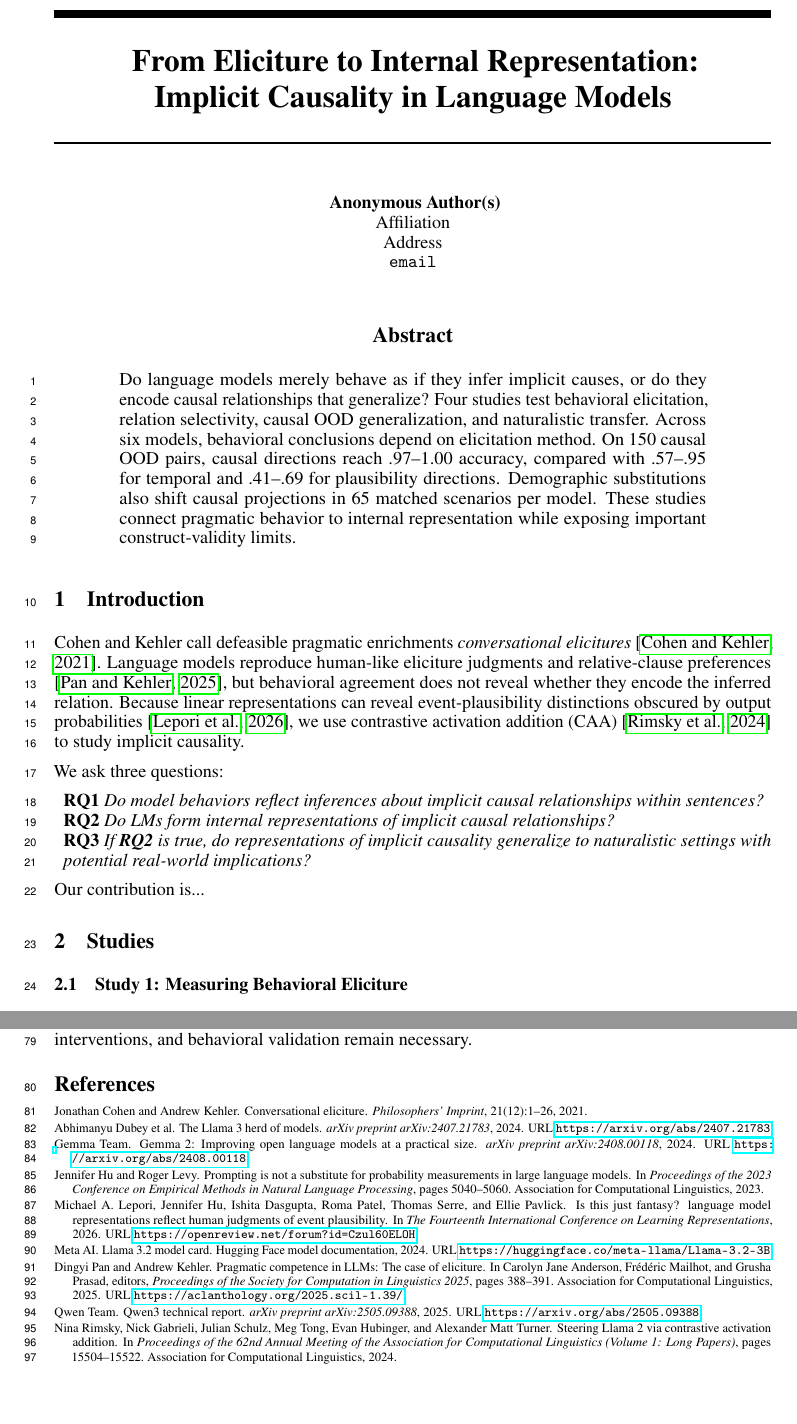
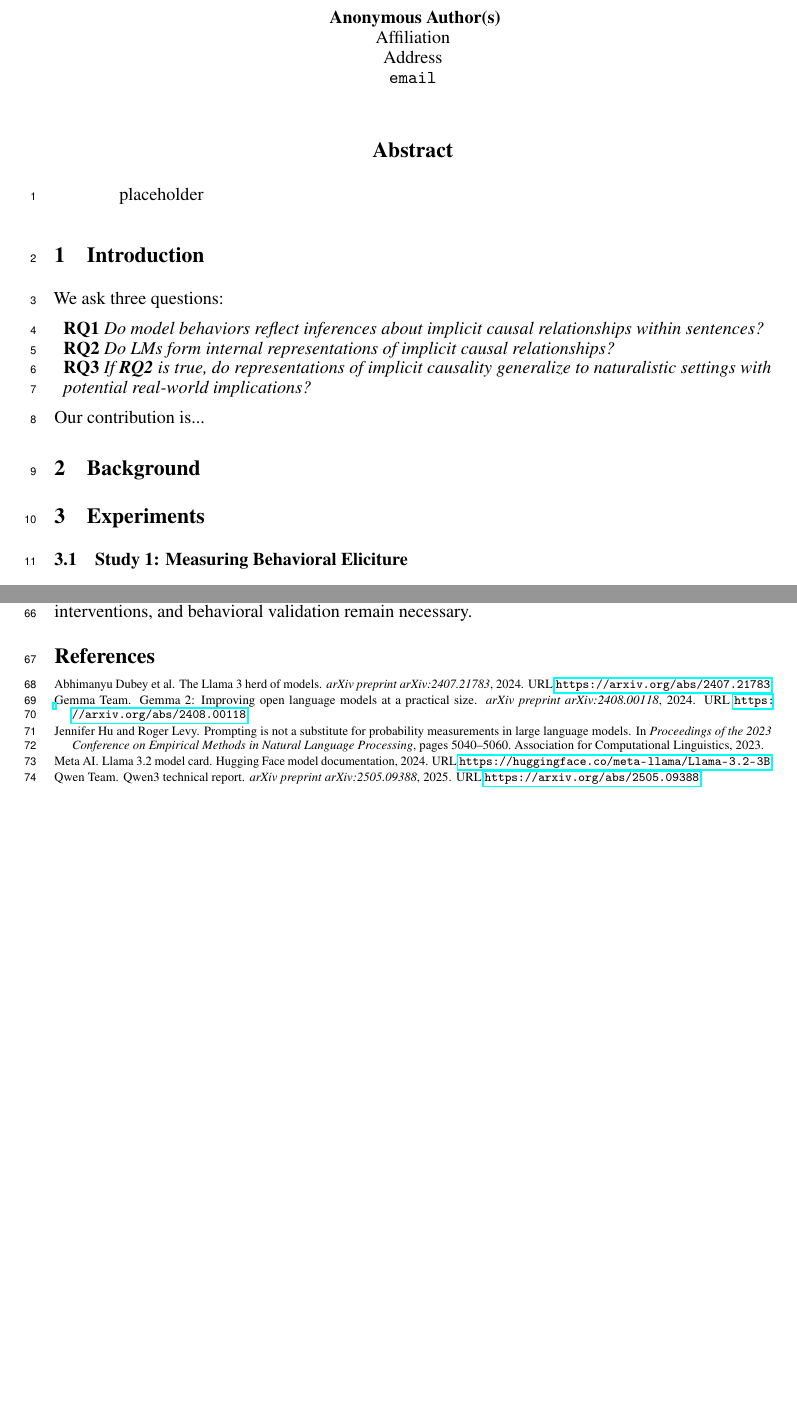
Before and after one commit to SusanWYS/Formatting-Instructions-For-NeurIPS-2026-2-, a LaTeX paper (paper.tex): two parts of pages 1 and 4 of 5 before the commit and two parts of pages 1 and 3 of 4 after it, joined at a grey line, cut at the place of the change, the shorter picture padded with empty space. Compiled offline with pdfLaTeX.

Commit message:
Updates from Overleaf

```diff
--- a/paper.tex
+++ b/paper.tex
@@ -25,19 +25,18 @@
 \newcommand{\modelname}[1]{\textsc{#1}}
 \input{derived/rq2_results_text}
 
-\title{From Eliciture to Internal Representation:\\Implicit Causality in Language Models}
+\title{placeholder}
 \author{Anonymous Author(s)}
 
 \begin{document}
 \maketitle
 
 \begin{abstract}
-Do language models merely behave as if they infer implicit causes, or do they encode causal relationships that generalize? Four studies test behavioral elicitation, relation selectivity, causal OOD generalization, and naturalistic transfer. Across six models, behavioral conclusions depend on elicitation method. On 150 causal OOD pairs, causal directions reach .97--1.00 accuracy, compared with .57--.95 for temporal and .41--.69 for plausibility directions. Demographic substitutions also shift causal projections in 65 matched scenarios per model. These studies connect pragmatic behavior to internal representation while exposing important construct-validity limits.
+placeholder
 \end{abstract}
 
 \section{Introduction}
 
-Cohen and Kehler call defeasible pragmatic enrichments \emph{conversational elicitures} \citep{cohen-kehler-2021-conversational}. Language models reproduce human-like eliciture judgments and relative-clause preferences \citep{pan-kehler-2025-pragmatic}, but behavioral agreement does not reveal whether they encode the inferred relation. Because linear representations can reveal event-plausibility distinctions obscured by output probabilities \citep{lepori-etal-2026-fantasy}, we use contrastive activation addition (CAA) \citep{rimsky-etal-2024-steering} to study implicit causality.
 
 
 We ask three questions:
@@ -49,7 +48,9 @@ We ask three questions:
 \end{itemize}
 Our contribution is...
 
-\section{Studies}
+\section{Background}
+
+\section{Experiments}
 
 \subsection{Study 1: Measuring Behavioral Eliciture}
 
```
